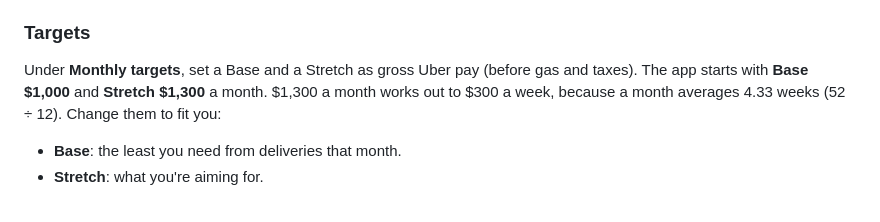
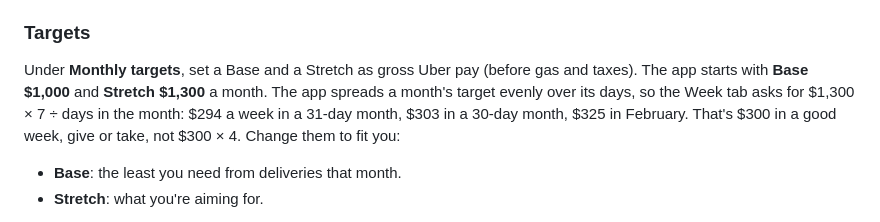
Before and after one commit to Hellreaver/delivery-tracker-standalone, a Markdown page: README.md, the part around the change. GitHub-like rendering.

Commit message:
README: Stretch per week depends on month length
Co-Authored-By: Claude Opus 5.5 <noreply@anthropic.com>

```diff
--- a/README.md
+++ b/README.md
@@ -102,8 +102,10 @@ percentage to use. This is an estimate for budgeting, not tax advice.
 
 Under **Monthly targets**, set a Base and a Stretch as gross Uber pay
 (before gas and taxes). The app starts with **Base $1,000** and **Stretch
-$1,300** a month. $1,300 a month works out to $300 a week, because a month
-averages 4.33 weeks (52 ÷ 12). Change them to fit you:
+$1,300** a month. The app spreads a month's target evenly over its days, so
+the Week tab asks for $1,300 × 7 ÷ days in the month: $294 a week in a
+31-day month, $303 in a 30-day month, $325 in February. That's $300 in a good
+week, give or take, not $300 × 4. Change them to fit you:
 
 - **Base**: the least you need from deliveries that month.
 - **Stretch**: what you're aiming for.
```
